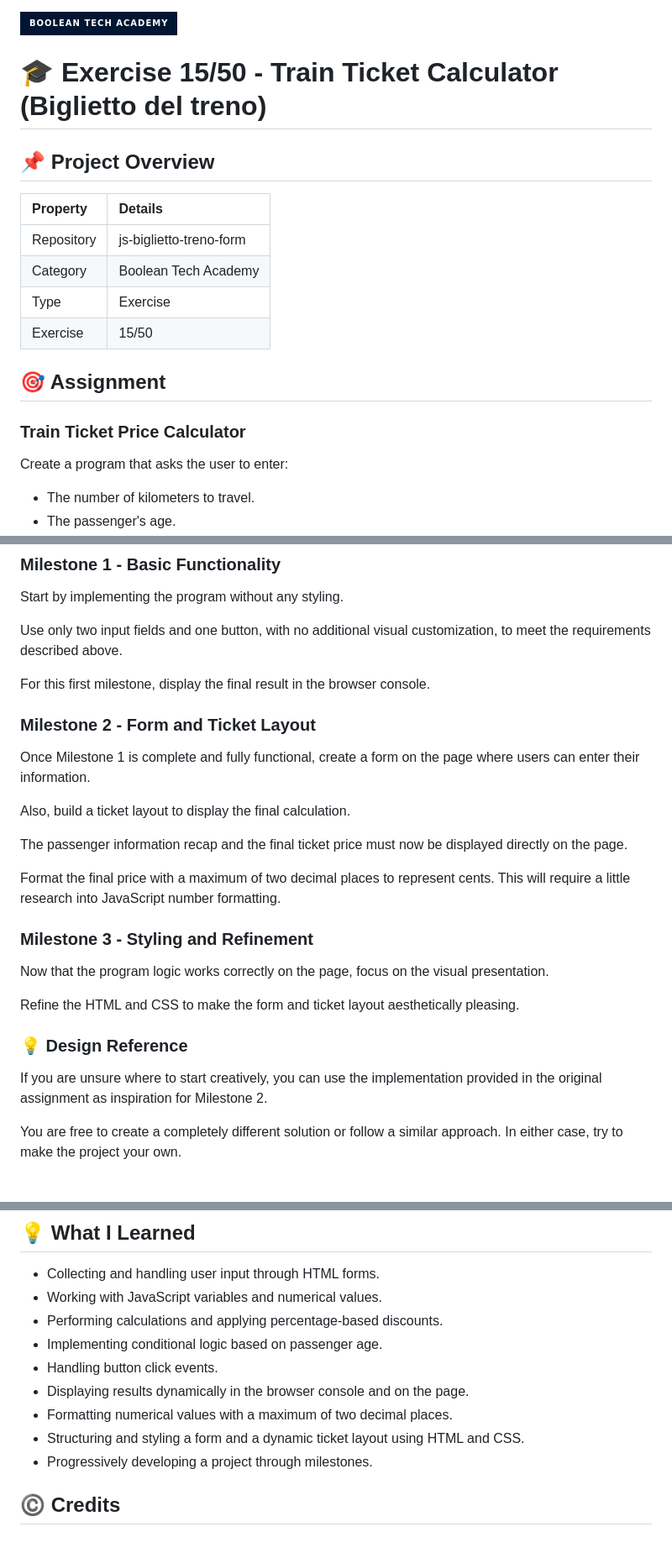
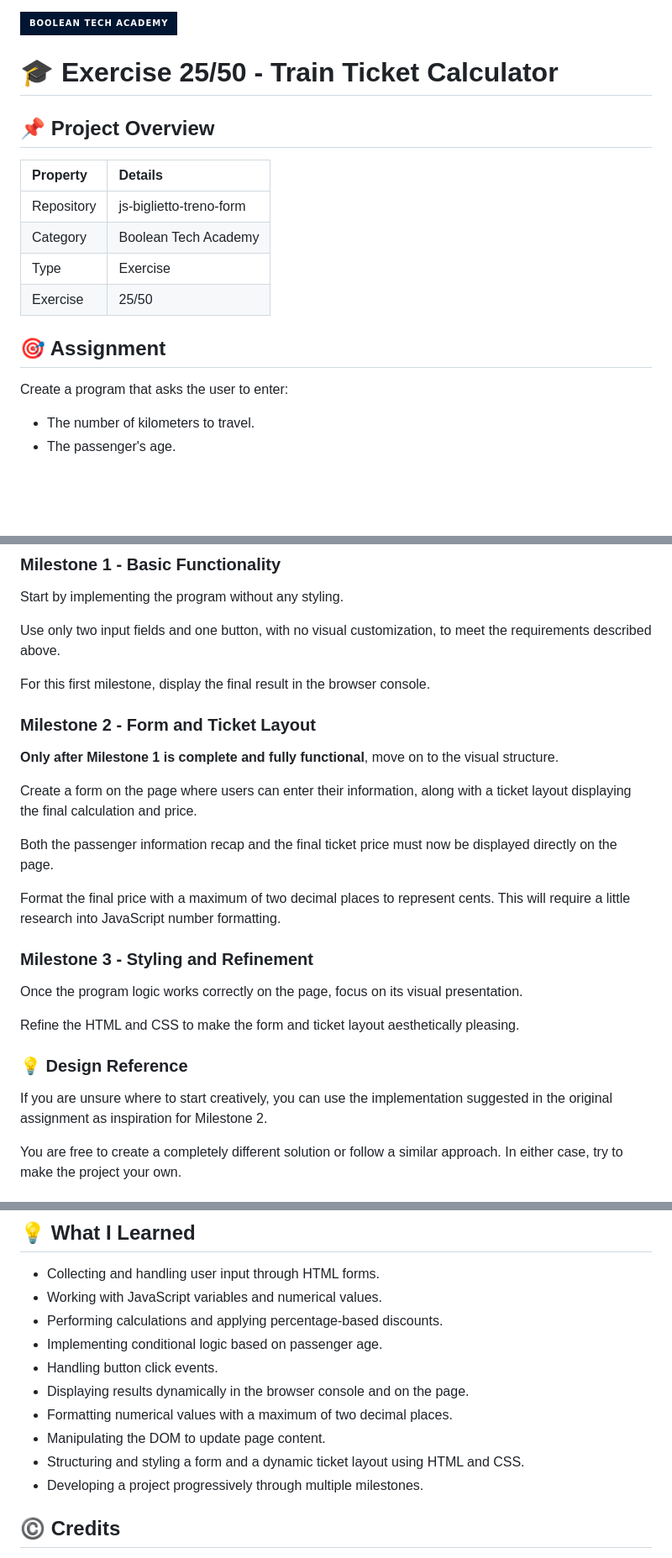
Before and after one commit to Salvo-Raia/js-biglietto-treno-form, a Markdown page: README.md, 3 parts joined by grey strips. Shown at 84% size. Drawn GitHub-style; badges without logos; blank space fills up the shorter version.

```diff
--- a/README.md
+++ b/README.md
@@ -1,6 +1,6 @@
 ![Boolean Tech Academy](https://img.shields.io/badge/Boolean_Tech_Academy-001632?style=for-the-badge)
 
-# 🎓 Exercise 15/50 - Train Ticket Calculator (Biglietto del treno)
+# 🎓 Exercise 25/50 - Train Ticket Calculator
 
 ## 📌 Project Overview
 
@@ -9,11 +9,9 @@
 | Repository | js-biglietto-treno-form |
 | Category | Boolean Tech Academy |
 | Type | Exercise |
-| Exercise | 15/50 |
+| Exercise | 25/50 |
 
 ## 🎯 Assignment
-
-### Train Ticket Price Calculator
 
 Create a program that asks the user to enter:
 
@@ -33,29 +31,29 @@ Based on this information, calculate the total ticket price according to the fol
 
 Start by implementing the program without any styling.
 
-Use only two input fields and one button, with no additional visual customization, to meet the requirements described above.
+Use only two input fields and one button, with no visual customization, to meet the requirements described above.
 
 For this first milestone, display the final result in the browser console.
 
 ### Milestone 2 - Form and Ticket Layout
 
-Once Milestone 1 is complete and fully functional, create a form on the page where users can enter their information.
+**Only after Milestone 1 is complete and fully functional**, move on to the visual structure.
 
-Also, build a ticket layout to display the final calculation.
+Create a form on the page where users can enter their information, along with a ticket layout displaying the final calculation and price.
 
-The passenger information recap and the final ticket price must now be displayed directly on the page.
+Both the passenger information recap and the final ticket price must now be displayed directly on the page.
 
 Format the final price with a maximum of two decimal places to represent cents. This will require a little research into JavaScript number formatting.
 
 ### Milestone 3 - Styling and Refinement
 
-Now that the program logic works correctly on the page, focus on the visual presentation.
+Once the program logic works correctly on the page, focus on its visual presentation.
 
 Refine the HTML and CSS to make the form and ticket layout aesthetically pleasing.
 
 ### 💡 Design Reference
 
-If you are unsure where to start creatively, you can use the implementation provided in the original assignment as inspiration for Milestone 2.
+If you are unsure where to start creatively, you can use the implementation suggested in the original assignment as inspiration for Milestone 2.
 
 You are free to create a completely different solution or follow a similar approach. In either case, try to make the project your own.
 
@@ -72,8 +70,9 @@ You are free to create a completely different solution or follow a similar appro
 - Handling button click events.
 - Displaying results dynamically in the browser console and on the page.
 - Formatting numerical values with a maximum of two decimal places.
+- Manipulating the DOM to update page content.
 - Structuring and styling a form and a dynamic ticket layout using HTML and CSS.
-- Progressively developing a project through milestones.
+- Developing a project progressively through multiple milestones.
 
 ## ©️ Credits
 
```
